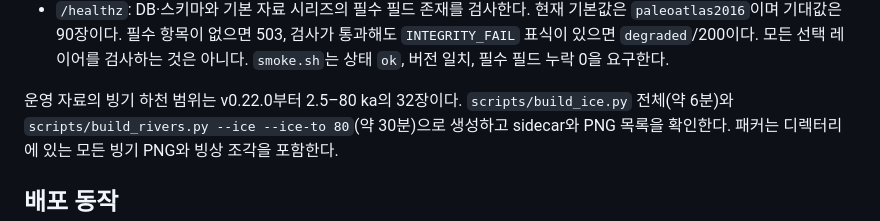
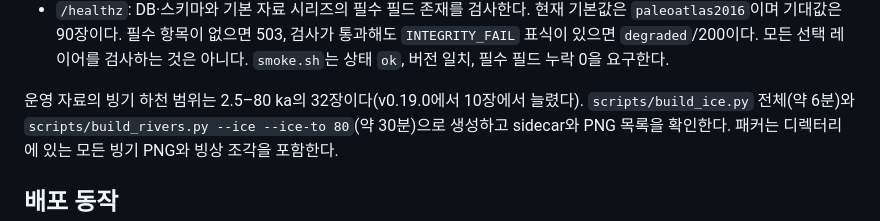
Before and after one commit to jikhanjung/EarthThruTime3D, a Markdown page: deploy/README.md, the part around the change. Drawn GitHub-style.

Commit message:
docs: stop the release bump from rewriting when the ice rivers reached 80 ka
The sentence said the 32-slice range began with whatever version was current,
because each release's sed rewrote it; it began with v0.19.0.

Co-Authored-By: Claude Opus 5 (1M context) <noreply@anthropic.com>
Claude-Session: https://claude.ai/code/session_01BTFEPpZbMQ7MsT5DrRxncT

```diff
--- a/deploy/README.md
+++ b/deploy/README.md
@@ -66,7 +66,7 @@ CC BY 자료의 파생물과 원본 조건이 확정되지 않은 마스크를
   `INTEGRITY_FAIL` 표식이 있으면 `degraded`/200이다. 모든 선택 레이어를 검사하는 것은 아니다.
   `smoke.sh`는 상태 `ok`, 버전 일치, 필수 필드 누락 0을 요구한다.
 
-운영 자료의 빙기 하천 범위는 v0.22.0부터 2.5–80 ka의 32장이다. `scripts/build_ice.py`
+운영 자료의 빙기 하천 범위는 2.5–80 ka의 32장이다(v0.19.0에서 10장에서 늘렸다). `scripts/build_ice.py`
 전체(약 6분)와 `scripts/build_rivers.py --ice --ice-to 80`(약 30분)으로 생성하고 sidecar와
 PNG 목록을 확인한다. 패커는 디렉터리에 있는 모든 빙기 PNG와 빙상 조각을 포함한다.
 
```
